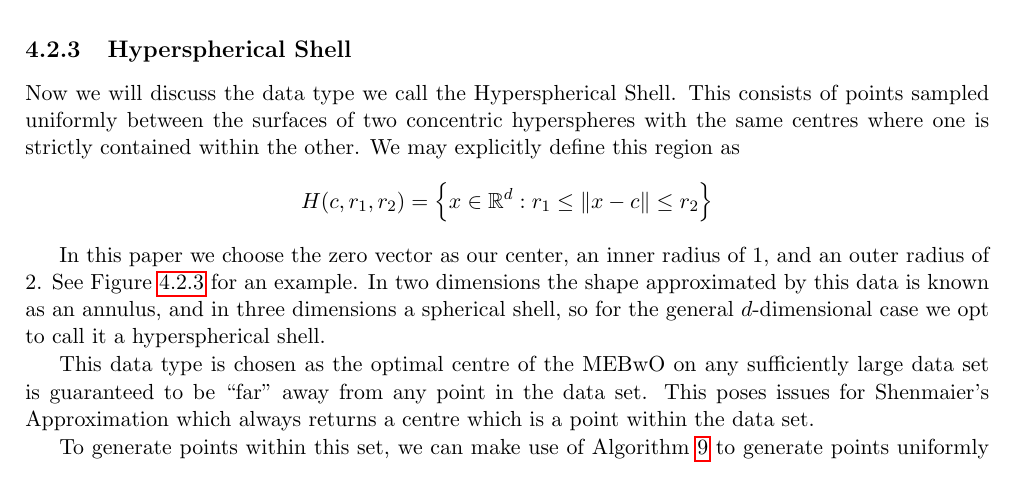
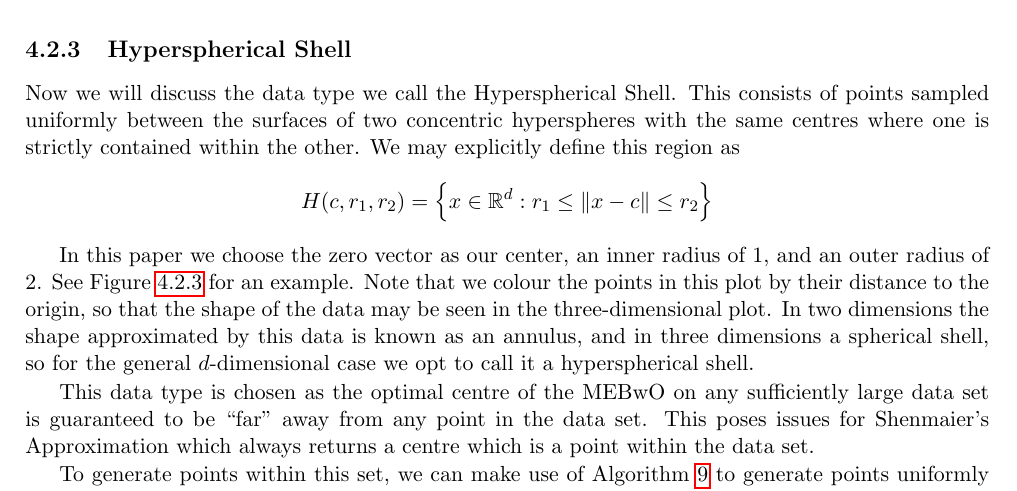
Before and after one commit to tomholmes19/Minimum-Enclosing-Balls-with-Outliers, a LaTeX thesis (tex/main.tex): part of page 32 of 66, cut so that both start at the same text. Compiled offline with pdfLaTeX.

Commit message:
Updates from Overleaf

```diff
--- a/tex/main.tex
+++ b/tex/main.tex
@@ -941,7 +941,7 @@ Now we will discuss the data type we call the Hyperspherical Shell. This consist
     H(c,r_1,r_2) = \left\{x\in\mathbb{R}^d: r_1 \leq \norm{x-c} \leq r_2\right\}
 \end{equation*}
 
-In this paper we choose the zero vector as our center, an inner radius of $1$, and an outer radius of $2$. See Figure \ref{fig:hypshell} for an example. In two dimensions the shape approximated by this data is known as an annulus, and in three dimensions a spherical shell, so for the general $d$-dimensional case we opt to call it a hyperspherical shell.
+In this paper we choose the zero vector as our center, an inner radius of $1$, and an outer radius of $2$. See Figure \ref{fig:hypshell} for an example. Note that we colour the points in this plot by their distance to the origin, so that the shape of the data may be seen in the three-dimensional plot. In two dimensions the shape approximated by this data is known as an annulus, and in three dimensions a spherical shell, so for the general $d$-dimensional case we opt to call it a hyperspherical shell.
 
 \datafigure{hyperspherical_shell}{Example of a Hyperspherical Shell}{fig:hypshell}
 %TODO: colour code to make 3d plot clearer
```
